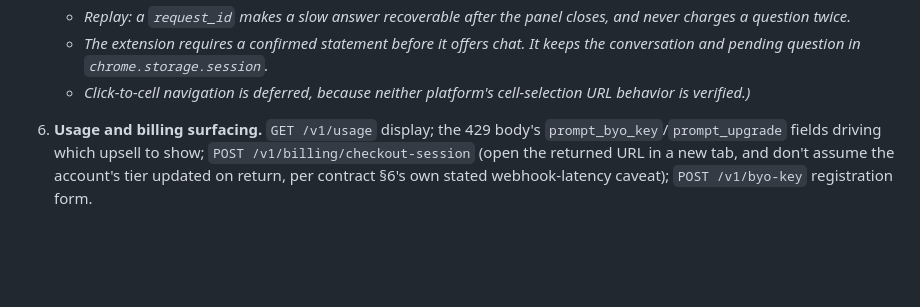
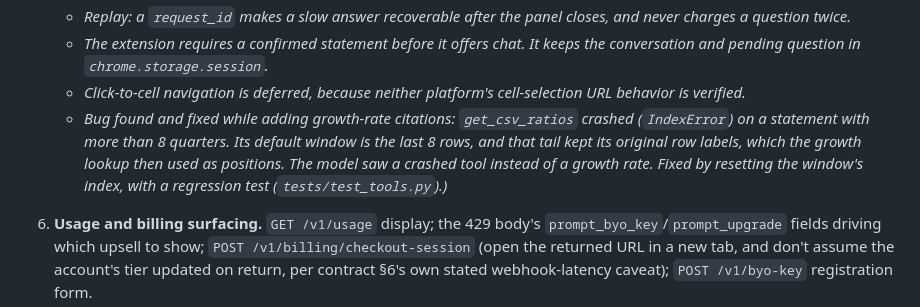
Before and after one commit to yz002/financial-analysis-agent, a Markdown page: docs/chrome-extension-design.md, the part around the change. GitHub-like rendering; blank space fills up the shorter version.

```diff
--- a/docs/chrome-extension-design.md
+++ b/docs/chrome-extension-design.md
@@ -815,7 +815,12 @@ version of that session's layer, rather than finishing Sheets end-to-end before
    - *The extension requires a confirmed statement before it offers chat. It keeps the
      conversation and pending question in `chrome.storage.session`.*
    - *Click-to-cell navigation is deferred, because neither platform's cell-selection URL
-     behavior is verified.)*
+     behavior is verified.*
+   - *Bug found and fixed while adding growth-rate citations: `get_csv_ratios` crashed
+     (`IndexError`) on a statement with more than 8 quarters. Its default window is the last 8
+     rows, and that tail kept its original row labels, which the growth lookup then used as
+     positions. The model saw a crashed tool instead of a growth rate. Fixed by resetting the
+     window's index, with a regression test (`tests/test_tools.py`).)*
 6. **Usage and billing surfacing.** `GET /v1/usage` display; the 429 body's
    `prompt_byo_key`/`prompt_upgrade` fields driving which upsell to show;
    `POST /v1/billing/checkout-session` (open the returned URL in a new tab, and don't assume the
```
Also changed, not shown: backend/DEPLOYMENT.md (+1 -1 lines), backend/EXTENSION_INTEGRATION.md (+5 -0 lines).
